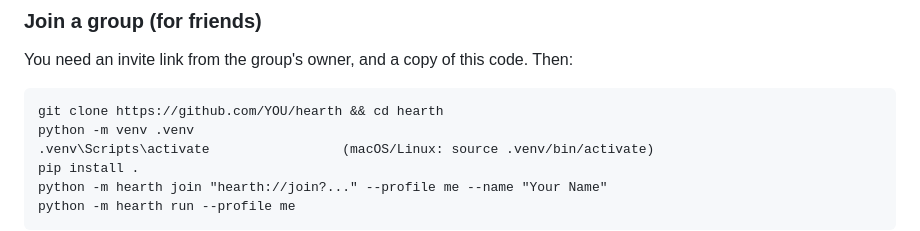
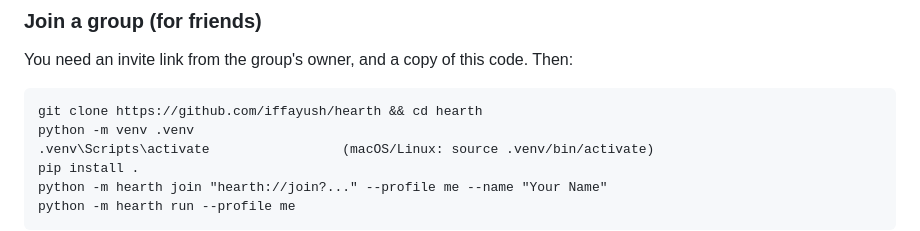
Before and after one commit to iffayush/hearth, a Markdown page: README.md, the part around one of its changes. Drawn GitHub-style.

````diff
--- a/README.md
+++ b/README.md
@@ -111,7 +118,7 @@ Open both printed links. A post in one tab shows up in the other within about 5
 You need an invite link from the group's owner, and a copy of this code. Then:
 
 ```
-git clone https://github.com/YOU/hearth && cd hearth
+git clone https://github.com/iffayush/hearth && cd hearth
 python -m venv .venv
 .venv\Scripts\activate                 (macOS/Linux: source .venv/bin/activate)
 pip install .
````
Also changed, not shown: other parts of README.md (+7 -0 lines), PROGRESS.md (+3 -4 lines), docs/deploy.md (+1 -1 lines).
